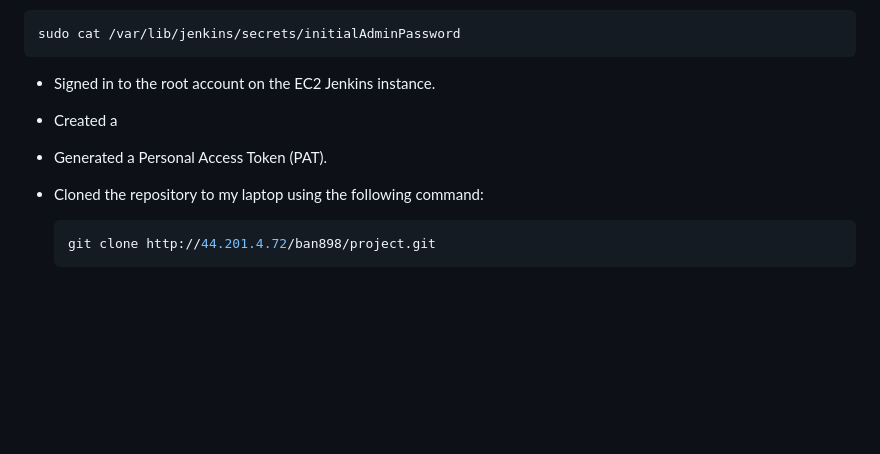
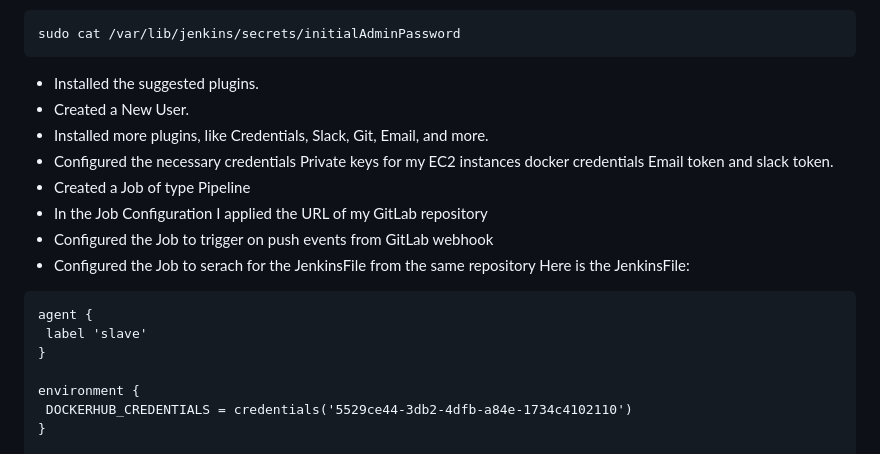
Before and after one commit to DavidAidlin/Weather-CICD, a Markdown page: README.MD, the part around one of its changes. Drawn GitHub-style; blank space fills up the shorter version.

````diff
--- a/README.MD
+++ b/README.MD
@@ -173,12 +173,21 @@ WantedBy=multi-user.target
    ```
    sudo cat /var/lib/jenkins/secrets/initialAdminPassword
    ```
-   - Signed in to the root account on the EC2 Jenkins instance.
-   - Created a
-   - Generated a Personal Access Token (PAT).
-   - Cloned the repository to my laptop using the following command:
+   - Installed the suggested plugins.
+   - Created a New User.
+   - Installed more plugins, like Credentials, Slack, Git, Email, and more.
+   - Configured the necessary credentials Private keys for my EC2 instances docker credentials Email token and slack token.
+   - Created a Job of type Pipeline
+   - In the Job Configuration I applied the URL of my GitLab repository
+   - Configured the Job to trigger on push events from GitLab webhook
+   - Configured the Job to serach for the JenkinsFile from the same repository
+   Here is the JenkinsFile:
+   ```
+  agent {
+    label 'slave'
+}
 
-     ```bash
-     git clone http://44.201.4.72/ban898/project.git
-     ```
+environment {
+    DOCKERHUB_CREDENTIALS = credentials('5529ce44-3db2-4dfb-a84e-1734c4102110')
+}
 
````
Also changed, not shown: other parts of README.MD (+76 -1 lines).
